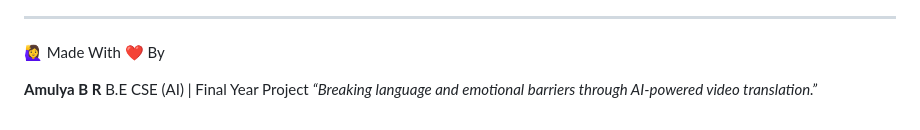
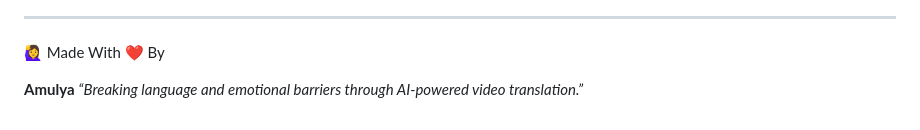
Before and after one commit to amulyagithub/Ray_Translate, a Markdown page: README.md, the part around the change. Rendered like a GitHub page.

```diff
--- a/README.md
+++ b/README.md
@@ -94,6 +94,5 @@ python app.py
 
  🙋‍♀️ Made With ❤️ By
 
-**Amulya B R**
-B.E CSE (AI) | Final Year Project
+**Amulya**
 *“Breaking language and emotional barriers through AI-powered video translation.”*
```
